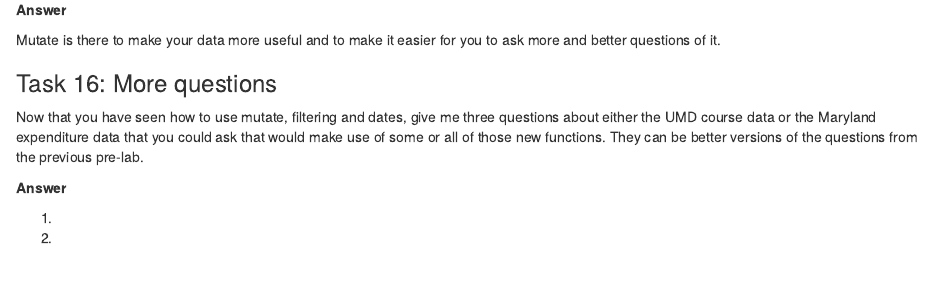
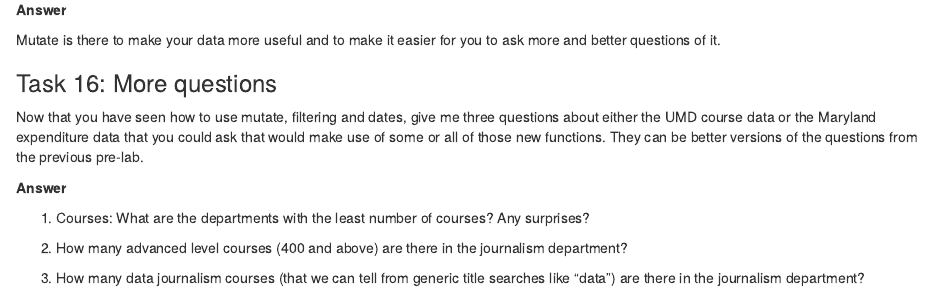
Before and after one commit to trwilliams2/JOUR772, an R Markdown document (pre_labs/pre_lab_02/pre_lab_02.Rmd): the page in a window 1100 px wide, from 8020 px down. Rendered offline with R 4.5, knitr and Pandoc, with nearby package versions; some code elsewhere in the file could not run offline.

Commit message:
Update pre_lab_02.Rmd

```diff
--- a/pre_labs/pre_lab_02/pre_lab_02.Rmd
+++ b/pre_labs/pre_lab_02/pre_lab_02.Rmd
@@ -354,8 +354,8 @@ Now that you have seen how to use mutate, filtering and dates, give me three que
 
 **Answer**
 
-1.
+1.  Courses: What are the departments with the least number of courses? Any surprises?
 
-2.
+2.  How many advanced level courses (400 and above) are there in the journalism department?
 
-3.
+3.  How many data journalism courses (that we can tell from generic title searches like "data") are there in the journalism department?
```
